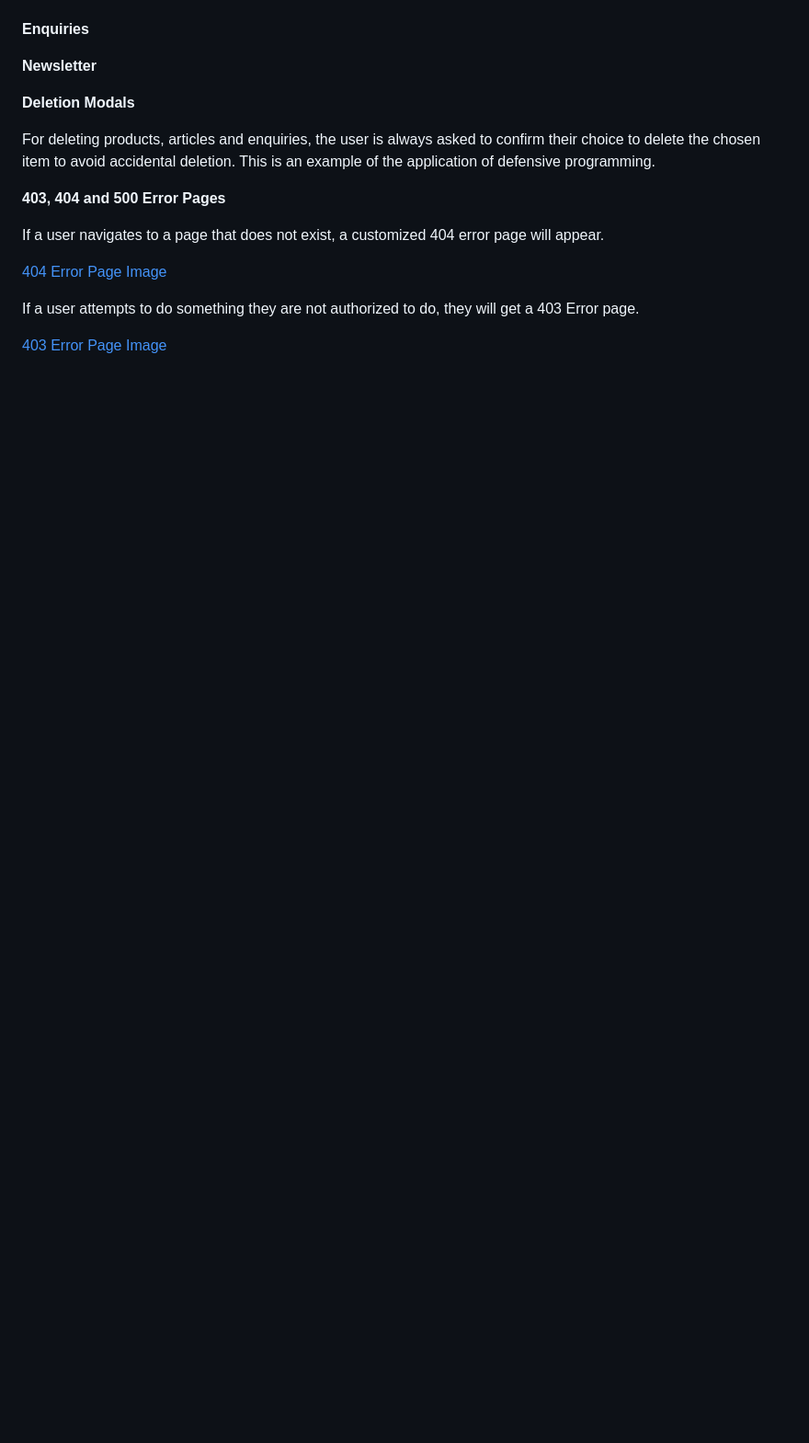
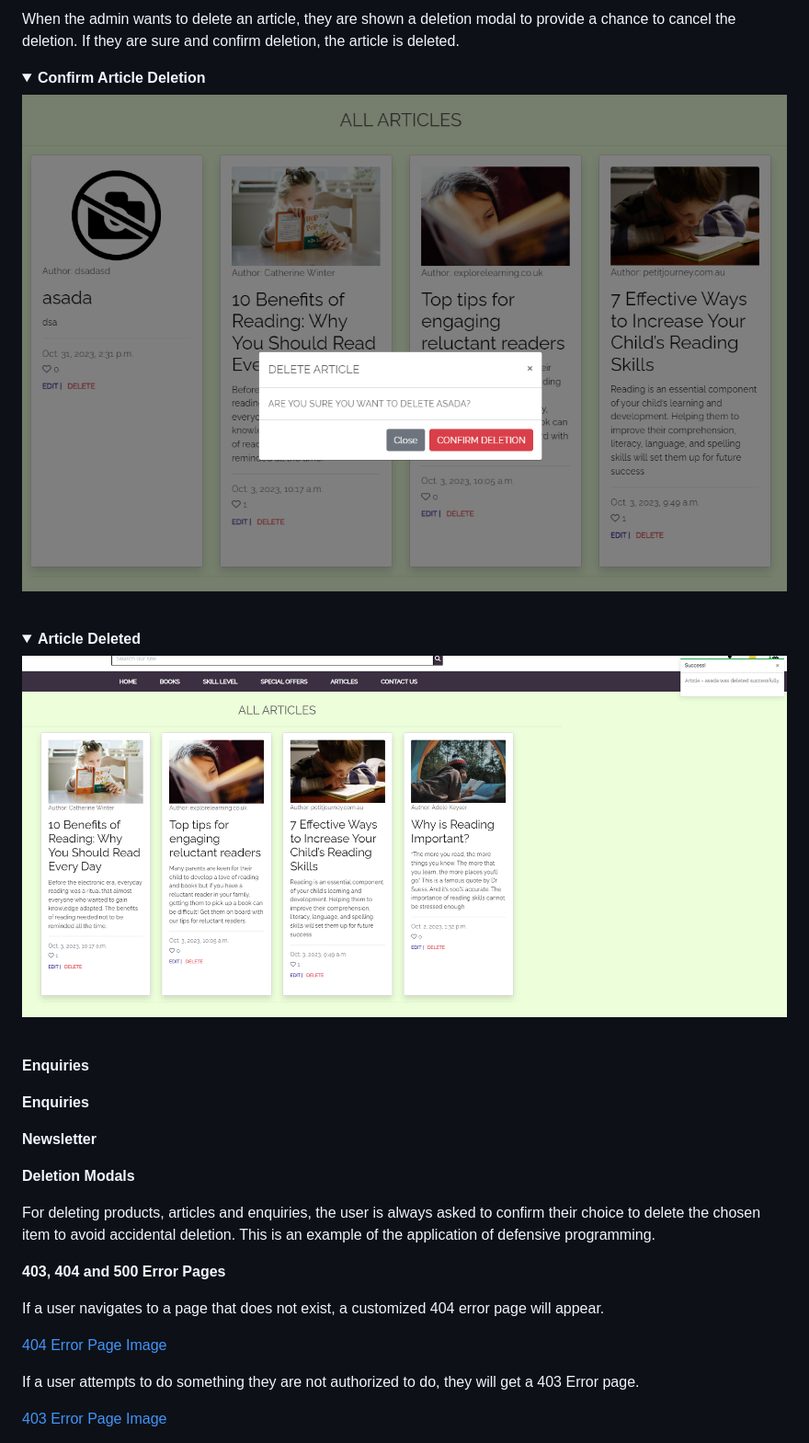
Before and after one commit to lucia2007/bookwormkid, a Markdown page: README.md, the part around one of its changes. Shown at 92% size. Drawn GitHub-style; pictures changed too: readme-images/article_deleted.png (added), readme-images/confirm_article_deletion.png (added); folded sections open; blank space fills up the shorter version.

Commit message:
Article Management

```diff
--- a/README.md
+++ b/README.md
@@ -1214,3 +1241,15 @@ When the admin wants to delete a book, they are shown a deletion modal to provid
+When the admin wants to delete an article, they are shown a deletion modal to provide a chance to cancel the deletion. If they are sure and confirm deletion, the article is deleted.
+
+<details><summary><b>Confirm Article Deletion</b></summary>
+
+![Confirm Article Deletion](/readme-images/confirm_article_deletion.png)
+</details><br>
+
+<details><summary><b>Article Deleted</b></summary>
+
+![Article Deleted](/readme-images/article_deleted.png)
+</details><br>
+
 **Enquiries**
 
 **Enquiries**
```
Also changed, not shown: other parts of README.md (+29 -2 lines), readme-images/add_article.png (added), readme-images/draft_article.png (added), readme-images/edit_article.png (added).
